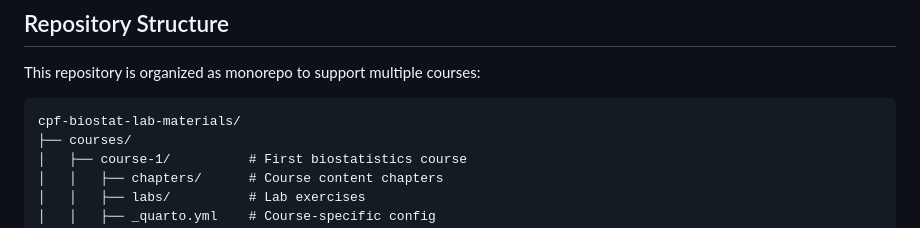
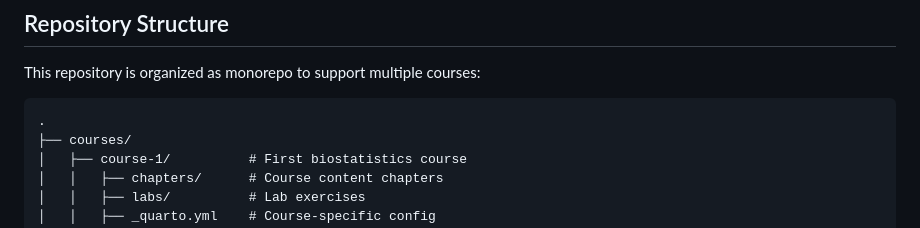
Before and after one commit to biostatistics-psychiatry/lab-materials, a Markdown page: README.md, the part around the change. GitHub-like rendering.

Commit message:
Fix formatting in README for course structure

````diff
--- a/README.md
+++ b/README.md
@@ -6,7 +6,7 @@ Instructions and other materials related to the afternoon labs in the Biostatist
 This repository is organized as monorepo to support multiple courses:
 
 ```
-cpf-biostat-lab-materials/
+.
 ├── courses/
 │   ├── course-1/          # First biostatistics course
 │   │   ├── chapters/      # Course content chapters
````
